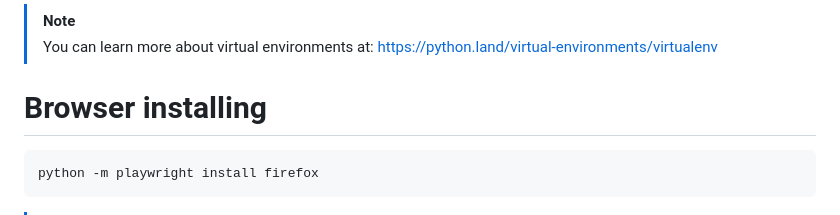
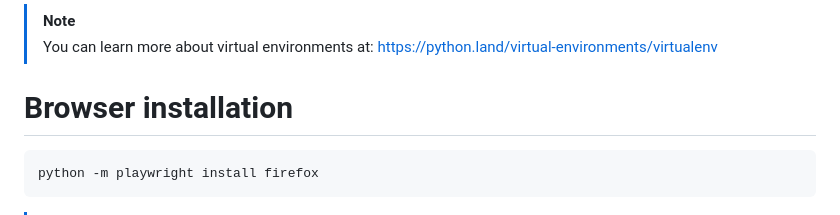
Before and after one commit to Macsok/Sentiment-Analysis-Application, a Markdown page: README.md, the part around the change. Drawn GitHub-style.

Commit message:
feat: text correction

````diff
--- a/README.md
+++ b/README.md
@@ -61,7 +61,7 @@ rm -r myvenv
 > You can learn more about virtual environments at: https://python.land/virtual-environments/virtualenv
 
 
-# Browser installing
+# Browser installation
 ```sh
 python -m playwright install firefox
 ```
````
